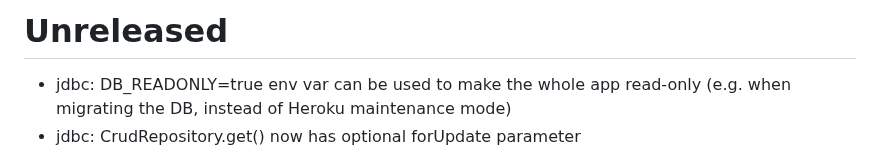
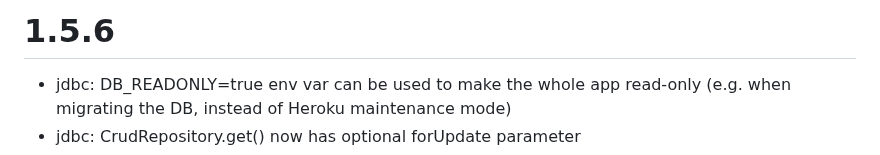
Before and after one commit to codeborne/klite, a Markdown page: CHANGELOG.md, the part around the change. Drawn GitHub-style.

Commit message:
releasing 1.5.6

```diff
--- a/CHANGELOG.md
+++ b/CHANGELOG.md
@@ -1,4 +1,4 @@
-# Unreleased
+# 1.5.6
 * jdbc: DB_READONLY=true env var can be used to make the whole app read-only (e.g. when migrating the DB, instead of Heroku maintenance mode)
 * jdbc: CrudRepository.get() now has optional forUpdate parameter
 * HttpExchange.fileName() added for setting of Content-Disposition
```
